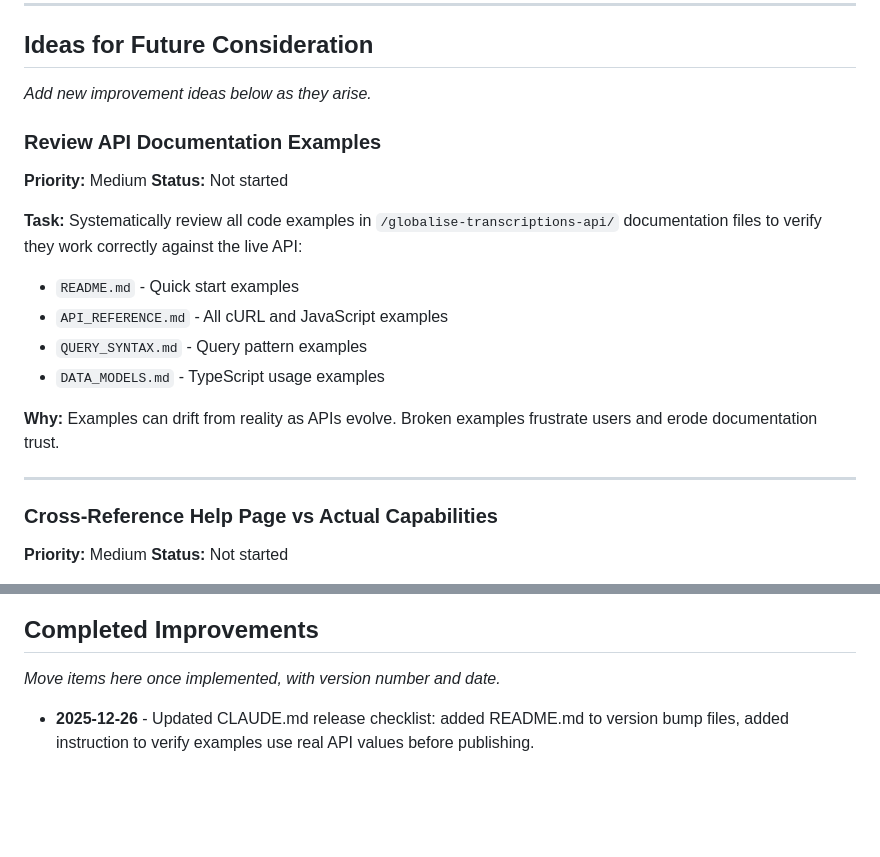
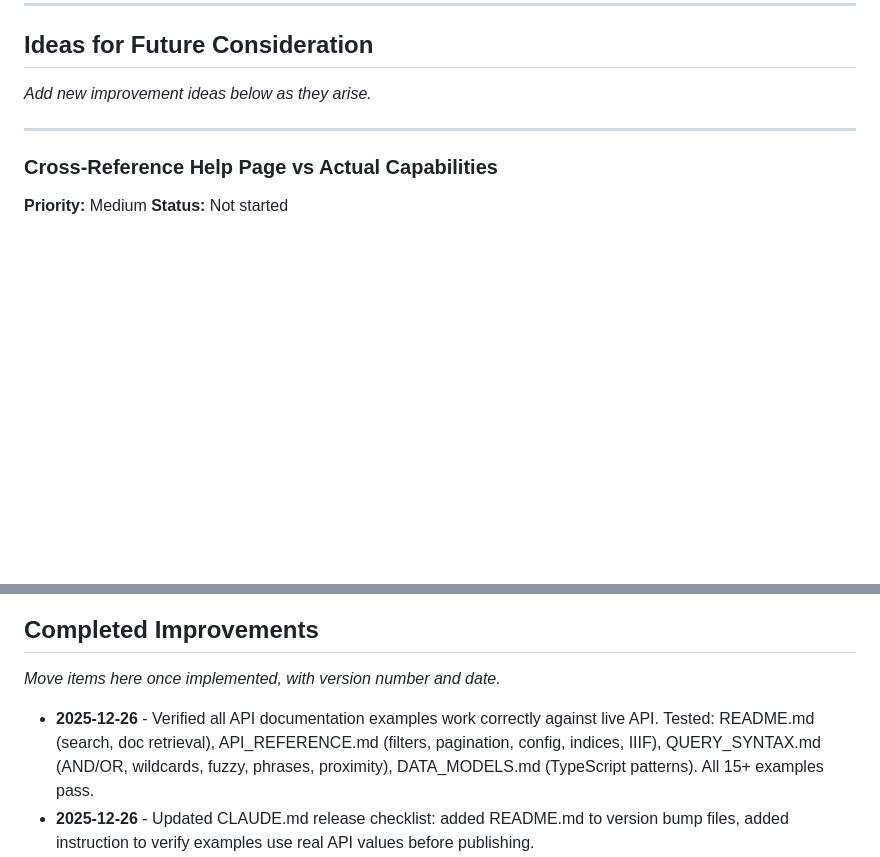
Before and after one commit to kintopp/globalise-mcp, a Markdown page: globalise-mcp-server/TODO.md, 2 parts joined by grey strips. Drawn GitHub-style; blank space fills up the shorter version.

Commit message:
Verify API documentation examples against live API
Tested all examples in globalise-transcriptions-api/ documentation:
- README.md: search, document retrieval
- API_REFERENCE.md: filters, pagination, config, indices, IIIF
- QUERY_SYNTAX.md: AND/OR, wildcards, fuzzy, phrases, proximity
- DATA_MODELS.md: TypeScript usage patterns

All 15+ examples work correctly against the live API.

🤖 Generated with [Claude Code](https://claude.com/claude-code)

Co-Authored-By: Claude Opus 4.5 <noreply@anthropic.com>

```diff
--- a/globalise-mcp-server/TODO.md
+++ b/globalise-mcp-server/TODO.md
@@ -47,21 +47,6 @@ The handlers in `src/transports/http-server.ts` would need to be refactored:
 
 *Add new improvement ideas below as they arise.*
 
-
-### Review API Documentation Examples
-
-**Priority:** Medium
-**Status:** Not started
-
-**Task:**
-Systematically review all code examples in `/globalise-transcriptions-api/` documentation files to verify they work correctly against the live API:
-- `README.md` - Quick start examples
-- `API_REFERENCE.md` - All cURL and JavaScript examples
-- `QUERY_SYNTAX.md` - Query pattern examples
-- `DATA_MODELS.md` - TypeScript usage examples
-
-**Why:**
-Examples can drift from reality as APIs evolve. Broken examples frustrate users and erode documentation trust.
 
 ---
 
@@ -147,6 +132,7 @@ Unlike ChatGPT/MSTY which auto-detect transport type, AnythingLLM will default t
 
 *Move items here once implemented, with version number and date.*
 
+- **2025-12-26** - Verified all API documentation examples work correctly against live API. Tested: README.md (search, doc retrieval), API_REFERENCE.md (filters, pagination, config, indices, IIIF), QUERY_SYNTAX.md (AND/OR, wildcards, fuzzy, phrases, proximity), DATA_MODELS.md (TypeScript patterns). All 15+ examples pass.
 - **2025-12-26** - Updated CLAUDE.md release checklist: added README.md to version bump files, added instruction to verify examples use real API values before publishing.
 - **v1.7.0** - Verified and fixed ChatGPT-reported feature limitations: (1) Multi-inventory filtering now supported via array syntax `["9966", "4293"]` - API tested to OR results correctly; (2) Phrase proximity `"phrase"~N` documented in QUERY_SYNTAX.md - works for finding words within N positions; (3) Punctuation handling documented as API limitation (stripped during tokenization); (4) Added sortBy/sortOrder to `globalise_search_transcriptions` for consistency with `search_by_inventory`.
 - **v1.6.1** - Simplified document URL output: removed IIIF URLs (canvas/manifest are for IIIF viewers, not direct access), removed high-res image URL, annoRepo, and textRepo. Now returns only National Archives link for viewing page scans. National Archives URL spelling issue could not be reproduced - likely one-off LLM hallucination. Added client-side request throttling (100ms delay between API calls) for good API citizenship. More elaborate options preserved for future if needed: concurrent request limits (semaphore/queue), token bucket/leaky bucket algorithms.
```
